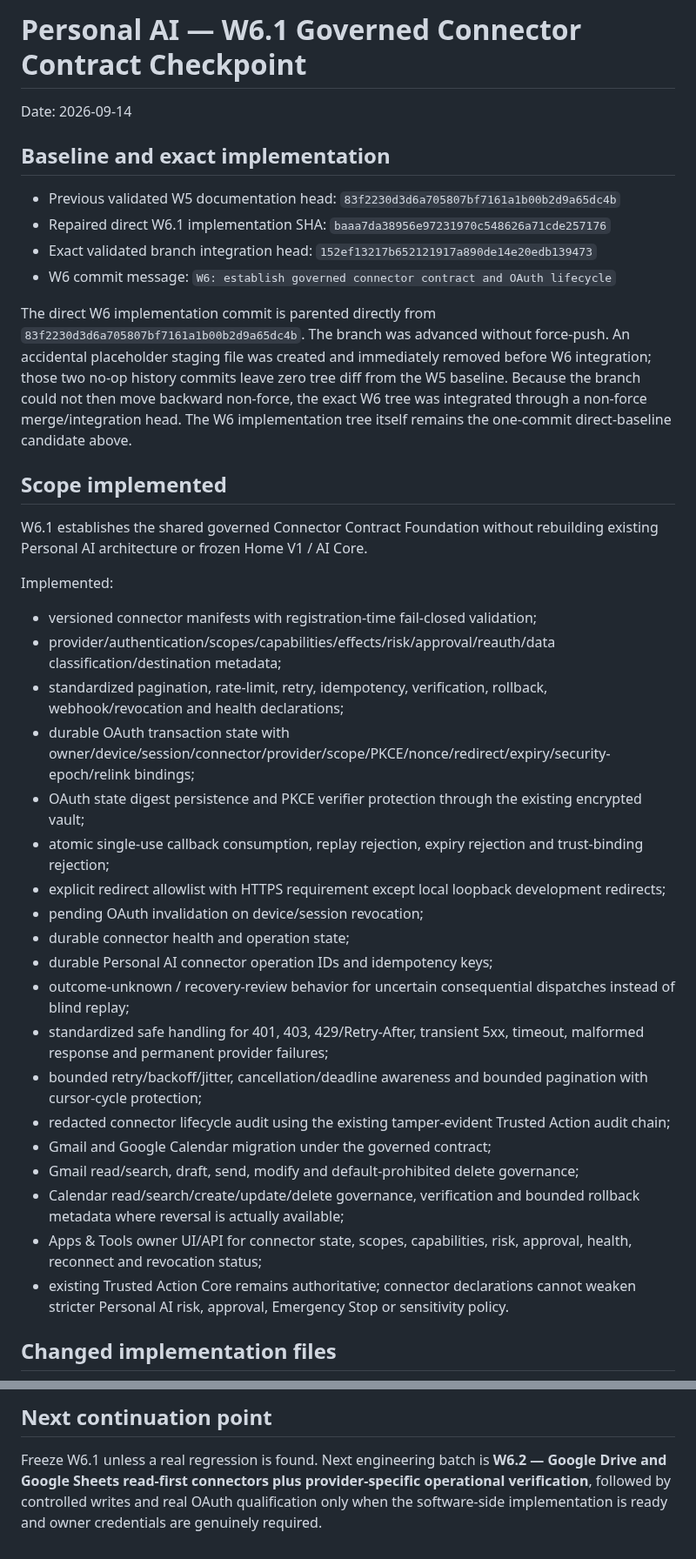
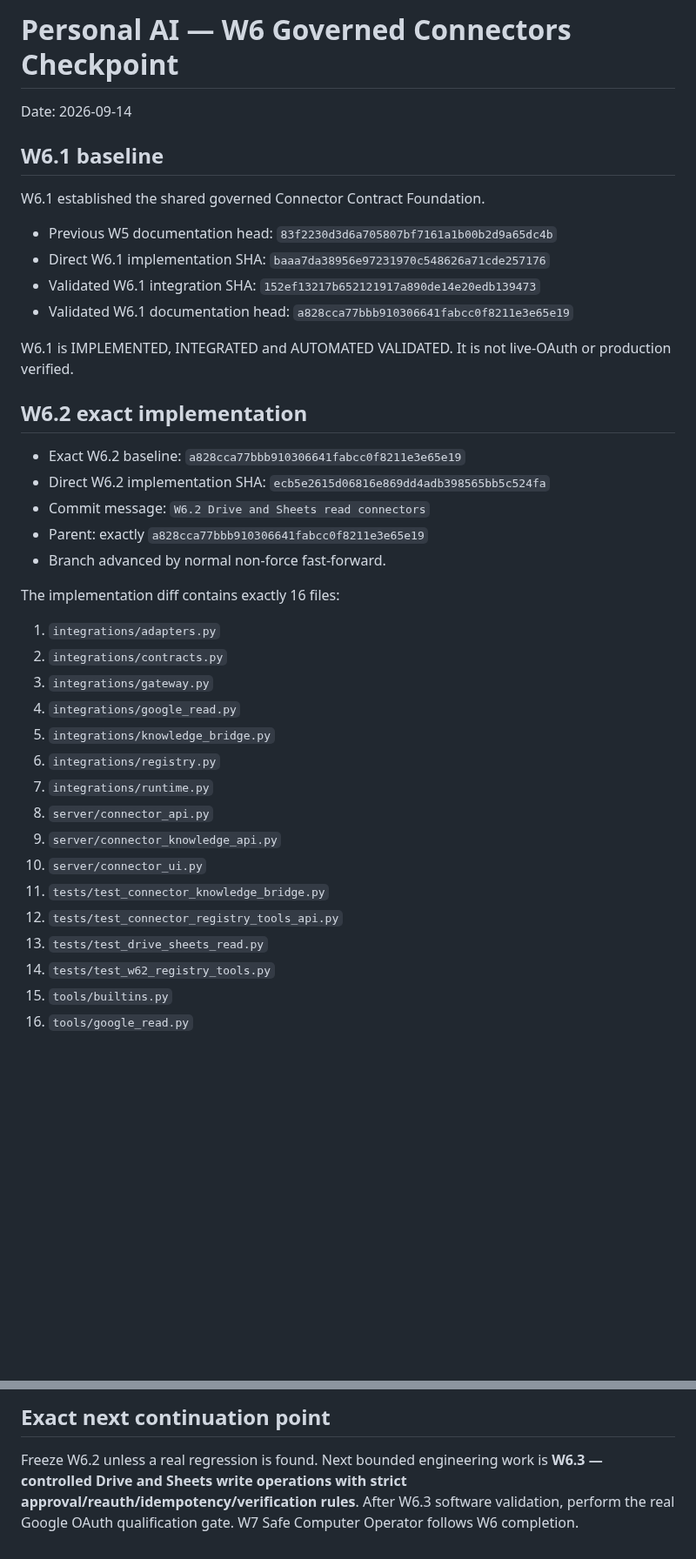
Before and after one commit to sawantvaishnav1994-ai/personal-ai, a Markdown page: docs/checkpoints/2026-09-14-W6-CONNECTORS.md, 2 parts joined by grey strips. Shown at 87% size. GitHub-like rendering; blank space fills up the shorter version.

Commit message:
docs(w6.2): record Drive and Sheets validation

```diff
--- a/docs/checkpoints/2026-09-14-W6-CONNECTORS.md
+++ b/docs/checkpoints/2026-09-14-W6-CONNECTORS.md
@@ -1,41 +1,42 @@
-# Personal AI — W6.1 Governed Connector Contract Checkpoint
+# Personal AI — W6 Governed Connectors Checkpoint
 
 Date: 2026-09-14
 
-## Baseline and exact implementation
+## W6.1 baseline
 
-- Previous validated W5 documentation head: `83f2230d3d6a705807bf7161a1b00b2d9a65dc4b`
-- Repaired direct W6.1 implementation SHA: `baaa7da38956e97231970c548626a71cde257176`
-- Exact validated branch integration head: `152ef13217b652121917a890de14e20edb139473`
-- W6 commit message: `W6: establish governed connector contract and OAuth lifecycle`
+W6.1 established the shared governed Connector Contract Foundation.
 
-The direct W6 implementation commit is parented directly from `83f2230d3d6a705807bf7161a1b00b2d9a65dc4b`. The branch was advanced without force-push. An accidental placeholder staging file was created and immediately removed before W6 integration; those two no-op history commits leave zero tree diff from the W5 baseline. Because the branch could not then move backward non-force, the exact W6 tree was integrated through a non-force merge/integration head. The W6 implementation tree itself remains the one-commit direct-baseline candidate above.
+- Previous W5 documentation head: `83f2230d3d6a705807bf7161a1b00b2d9a65dc4b`
+- Direct W6.1 implementation SHA: `baaa7da38956e97231970c548626a71cde257176`
+- Validated W6.1 integration SHA: `152ef13217b652121917a890de14e20edb139473`
+- Validated W6.1 documentation head: `a828cca77bbb910306641fabcc0f8211e3e65e19`
 
-## Scope implemented
+W6.1 is IMPLEMENTED, INTEGRATED and AUTOMATED VALIDATED. It is not live-OAuth or production verified.
 
-W6.1 establishes the shared governed Connector Contract Foundation without rebuilding existing Personal AI architecture or frozen Home V1 / AI Core.
+## W6.2 exact implementation
 
-Implemented:
+- Exact W6.2 baseline: `a828cca77bbb910306641fabcc0f8211e3e65e19`
+- Direct W6.2 implementation SHA: `ecb5e2615d06816e869dd4adb398565bb5c524fa`
+- Commit message: `W6.2 Drive and Sheets read connectors`
+- Parent: exactly `a828cca77bbb910306641fabcc0f8211e3e65e19`
+- Branch advanced by normal non-force fast-forward.
 
-- versioned connector manifests with registration-time fail-closed validation;
-- provider/authentication/scopes/capabilities/effects/risk/approval/reauth/data classification/destination metadata;
-- standardized pagination, rate-limit, retry, idempotency, verification, rollback, webhook/revocation and health declarations;
-- durable OAuth transaction state with owner/device/session/connector/provider/scope/PKCE/nonce/redirect/expiry/security-epoch/relink bindings;
-- OAuth state digest persistence and PKCE verifier protection through the existing encrypted vault;
-- atomic single-use callback consumption, replay rejection, expiry rejection and trust-binding rejection;
-- explicit redirect allowlist with HTTPS requirement except local loopback development redirects;
-- pending OAuth invalidation on device/session revocation;
-- durable connector health and operation state;
-- durable Personal AI connector operation IDs and idempotency keys;
-- outcome-unknown / recovery-review behavior for uncertain consequential dispatches instead of blind replay;
-- standardized safe handling for 401, 403, 429/Retry-After, transient 5xx, timeout, malformed response and permanent provider failures;
-- bounded retry/backoff/jitter, cancellation/deadline awareness and bounded pagination with cursor-cycle protection;
-- redacted connector lifecycle audit using the existing tamper-evident Trusted Action audit chain;
-- Gmail and Google Calendar migration under the governed contract;
-- Gmail read/search, draft, send, modify and default-prohibited delete governance;
-- Calendar read/search/create/update/delete governance, verification and bounded rollback metadata where reversal is actually available;
-- Apps & Tools owner UI/API for connector state, scopes, capabilities, risk, approval, health, reconnect and revocation status;
-- existing Trusted Action Core remains authoritative; connector declarations cannot weaken stricter Personal AI risk, approval, Emergency Stop or sensitivity policy.
+The implementation diff contains exactly 16 files:
 
-## Changed implementation files
+1. `integrations/adapters.py`
+2. `integrations/contracts.py`
+3. `integrations/gateway.py`
+4. `integrations/google_read.py`
+5. `integrations/knowledge_bridge.py`
+6. `integrations/registry.py`
+7. `integrations/runtime.py`
+8. `server/connector_api.py`
+9. `server/connector_knowledge_api.py`
+10. `server/connector_ui.py`
+11. `tests/test_connector_knowledge_bridge.py`
+12. `tests/test_connector_registry_tools_api.py`
+13. `tests/test_drive_sheets_read.py`
+14. `tests/test_w62_registry_tools.py`
+15. `tools/builtins.py`
+16. `tools/google_read.py`
 
@@ -119,4 +206,4 @@ W6.1 is not:
 
-## Next continuation point
+## Exact next continuation point
 
-Freeze W6.1 unless a real regression is found. Next engineering batch is **W6.2 — Google Drive and Google Sheets read-first connectors plus provider-specific operational verification**, followed by controlled writes and real OAuth qualification only when the software-side implementation is ready and owner credentials are genuinely required.
+Freeze W6.2 unless a real regression is found. Next bounded engineering work is **W6.3 — controlled Drive and Sheets write operations with strict approval/reauth/idempotency/verification rules**. After W6.3 software validation, perform the real Google OAuth qualification gate. W7 Safe Computer Operator follows W6 completion.
```
Also changed, not shown: other parts of docs/checkpoints/2026-09-14-W6-CONNECTORS.md (+131 -45 lines).
